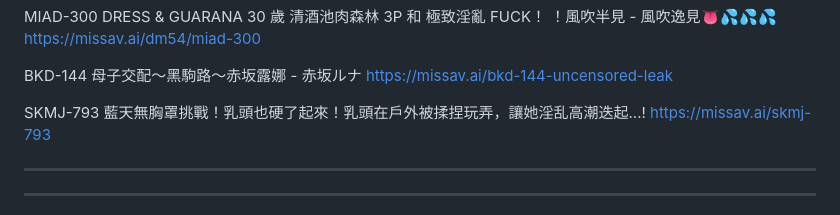
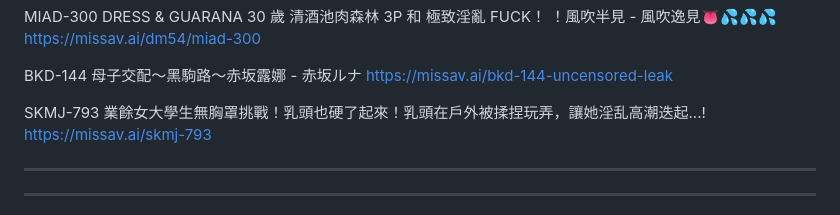
Before and after one commit to sangohai/unidoc-editor, a Markdown page: notes/Missav-list.md, the part around the change. Drawn GitHub-style.

Commit message:
Update via UniDoc Editor

```diff
--- a/notes/Missav-list.md
+++ b/notes/Missav-list.md
@@ -648,7 +648,7 @@ BKD-144 母子交配～黑駒路～赤坂露娜 - 赤坂ルナ
 https://missav.ai/bkd-144-uncensored-leak
 
 
-SKMJ-793 藍天無胸罩挑戰！乳頭也硬了起來！乳頭在戶外被揉捏玩弄，讓她淫乱高潮迭起...!
+SKMJ-793 業餘女大學生無胸罩挑戰！乳頭也硬了起來！乳頭在戶外被揉捏玩弄，讓她淫乱高潮迭起...!
 https://missav.ai/skmj-793
 
 
```
